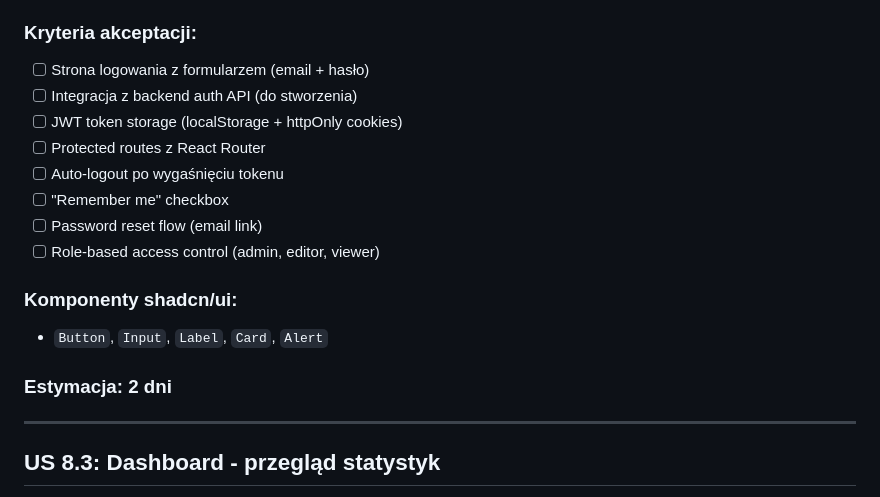
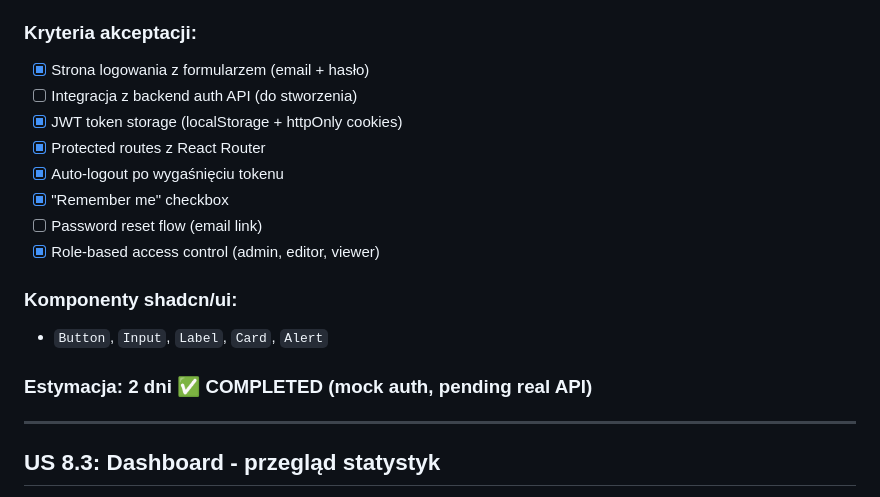
Before and after one commit to WatchTheGuide/wtg-route-machine, a Markdown page: user_stories/epic_8_admin_panel_and_website.md, the part around the change. GitHub-like rendering.

Commit message:
docs: Update US 8.2 as completed

```diff
--- a/user_stories/epic_8_admin_panel_and_website.md
+++ b/user_stories/epic_8_admin_panel_and_website.md
@@ -68,20 +68,20 @@
 
 ### Kryteria akceptacji:
 
-- [ ] Strona logowania z formularzem (email + hasło)
+- [x] Strona logowania z formularzem (email + hasło)
 - [ ] Integracja z backend auth API (do stworzenia)
-- [ ] JWT token storage (localStorage + httpOnly cookies)
-- [ ] Protected routes z React Router
-- [ ] Auto-logout po wygaśnięciu tokenu
-- [ ] "Remember me" checkbox
+- [x] JWT token storage (localStorage + httpOnly cookies)
+- [x] Protected routes z React Router
+- [x] Auto-logout po wygaśnięciu tokenu
+- [x] "Remember me" checkbox
 - [ ] Password reset flow (email link)
-- [ ] Role-based access control (admin, editor, viewer)
+- [x] Role-based access control (admin, editor, viewer)
 
 ### Komponenty shadcn/ui:
 
 - `Button`, `Input`, `Label`, `Card`, `Alert`
 
-### Estymacja: 2 dni
+### Estymacja: 2 dni ✅ COMPLETED (mock auth, pending real API)
 
 ---
 
```
